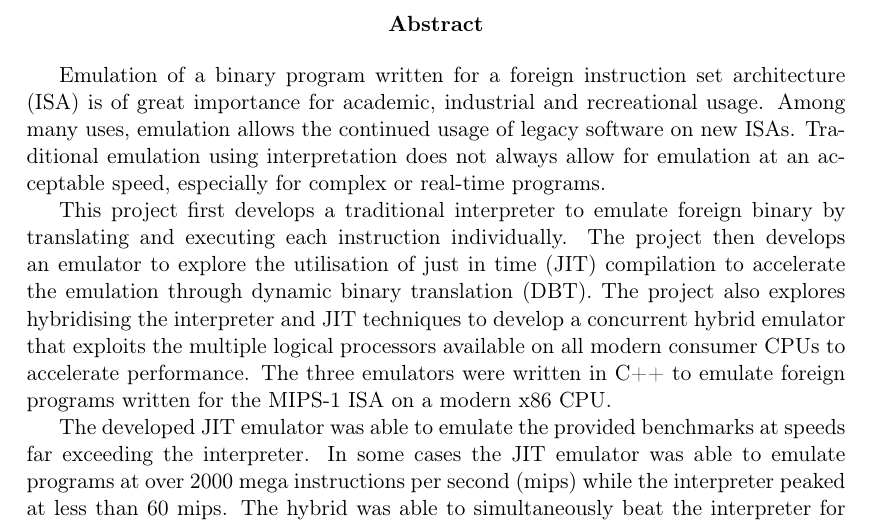
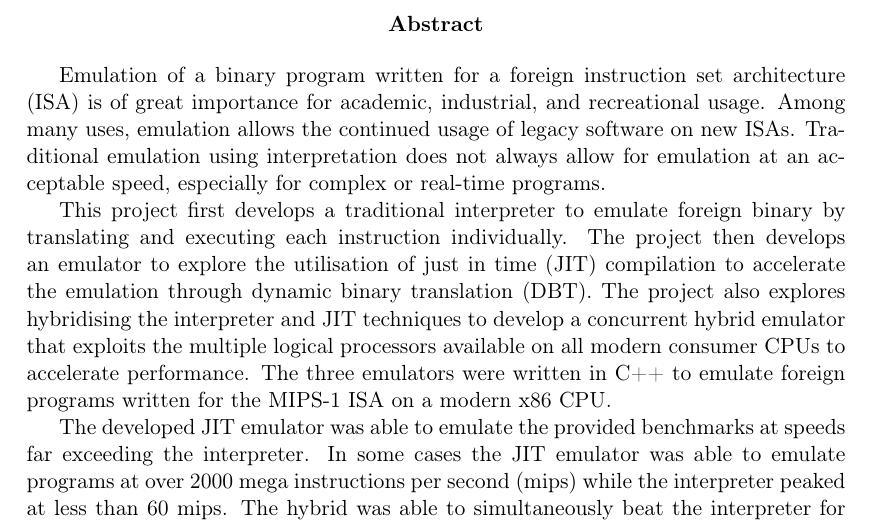
Before and after one commit to QFSW/JiTBoy-Dissertation, a LaTeX paper (main.tex, which reads sections/abstract.tex): part of page 3 of 84, cut so that both start at the same text. Compiled offline with pdfLaTeX.

Commit message:
abstract typo

```diff
--- a/sections/abstract.tex
+++ b/sections/abstract.tex
@@ -1,5 +1,5 @@
 \begin{abstract}
-    Emulation of a binary program written for a foreign instruction set architecture (ISA) is of great importance for academic, industrial and recreational usage. Among many uses, emulation allows the continued usage of legacy software on new ISAs. Traditional emulation using interpretation does not always allow for emulation at an acceptable speed, especially for complex or real-time programs.
+    Emulation of a binary program written for a foreign instruction set architecture (ISA) is of great importance for academic, industrial, and recreational usage. Among many uses, emulation allows the continued usage of legacy software on new ISAs. Traditional emulation using interpretation does not always allow for emulation at an acceptable speed, especially for complex or real-time programs.
 
     This project first develops a traditional interpreter to emulate foreign binary by translating and executing each instruction individually. The project then develops an emulator to explore the utilisation of just in time (JIT) compilation to accelerate the emulation through dynamic binary translation (DBT). The project also explores hybridising the interpreter and JIT techniques to develop a concurrent hybrid emulator that exploits the multiple logical processors available on all modern consumer CPUs to accelerate performance. The three emulators were written in C++ to emulate foreign programs written for the MIPS-1 ISA on a modern x86 CPU.
 
```
